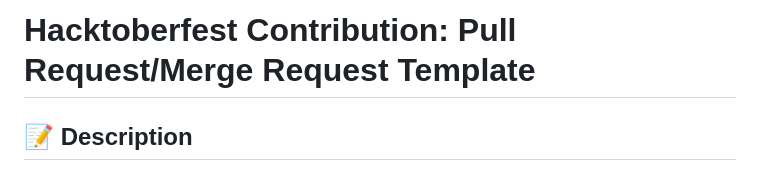
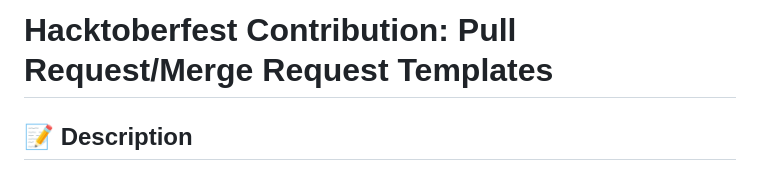
Before and after one commit to bolicos/fictional-goggles, a Markdown page: README.md, the part around the change. Drawn GitHub-style.

Commit message:
Update README.md 2 (#10)

```diff
--- a/README.md
+++ b/README.md
@@ -1,4 +1,4 @@
-# Hacktoberfest Contribution: Pull Request/Merge Request Template
+# Hacktoberfest Contribution: Pull Request/Merge Request Templates
 
 ## 📝 Description
 Provide a clear and concise description of what this MR/PR addresses. Include the following:
```
